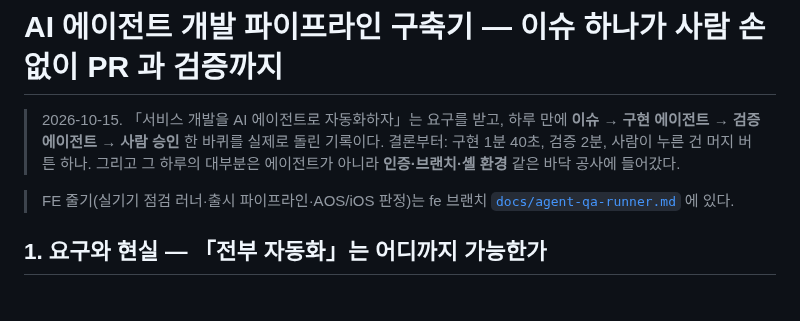
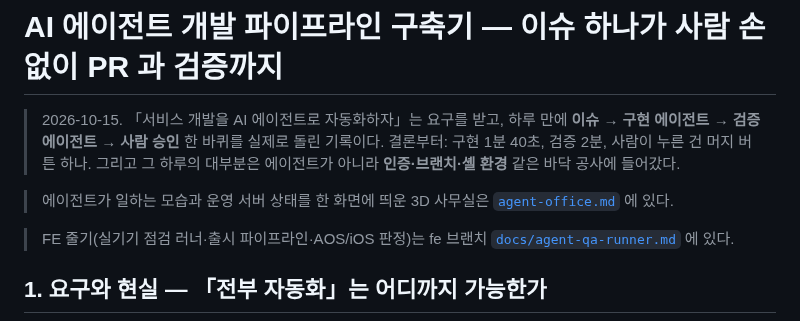
Before and after one commit to eomheeseung/mildo_eomheeseung, a Markdown page: docs/agent-pipeline.md, the part around the change. Drawn GitHub-style; blank space fills up the shorter version.

```diff
--- a/docs/agent-pipeline.md
+++ b/docs/agent-pipeline.md
@@ -3,6 +3,8 @@
 > 2026-10-15. 「서비스 개발을 AI 에이전트로 자동화하자」는 요구를 받고, 하루 만에 **이슈 → 구현 에이전트 → 검증 에이전트 → 사람 승인**
 > 한 바퀴를 실제로 돌린 기록이다. 결론부터: 구현 1분 40초, 검증 2분, 사람이 누른 건 머지 버튼 하나. 그리고 그 하루의 대부분은
 > 에이전트가 아니라 **인증·브랜치·셸 환경** 같은 바닥 공사에 들어갔다.
+
+> 에이전트가 일하는 모습과 운영 서버 상태를 한 화면에 띄운 3D 사무실은 [`agent-office.md`](./agent-office.md) 에 있다.
 
 > FE 줄기(실기기 점검 러너·출시 파이프라인·AOS/iOS 판정)는 fe 브랜치 [`docs/agent-qa-runner.md`](https://github.com/eomheeseung/mildo_eomheeseung/blob/fe/docs/agent-qa-runner.md) 에 있다.
 
```
Also changed, not shown: README.md (+1 -0 lines), docs/agent-office.md (added, +342 -0 lines), docs/images/agent-office/office-city.png (added), docs/images/agent-office/office-f1.png (added), docs/images/agent-office/office-f2.png (added), docs/images/agent-office/office-f3.png (added), docs/images/agent-office/office-f4.png (added).
